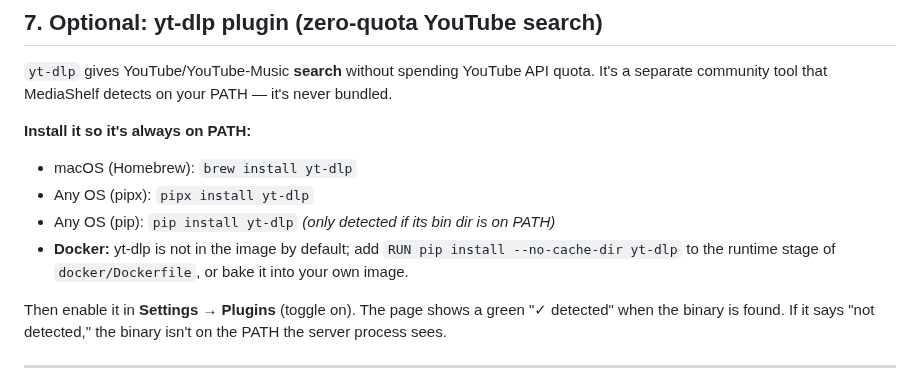
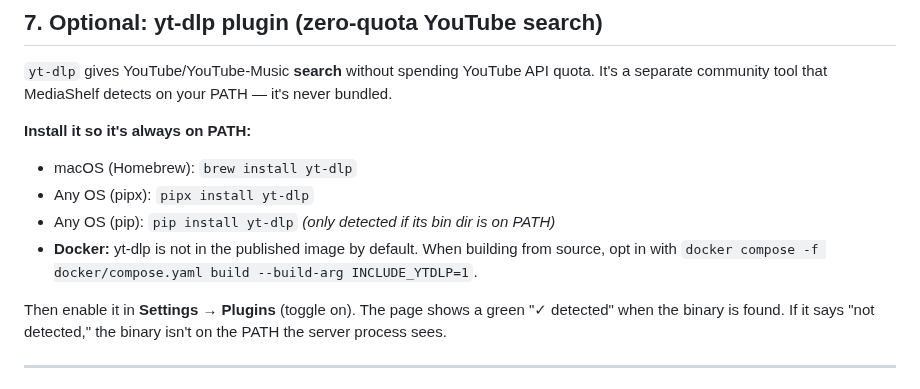
Before and after one commit to ghltshubh/mediashelf, a Markdown page: docs/INSTALL.md, the part around the change. Drawn GitHub-style.

Commit message:
README hero screenshot; optional yt-dlp Docker build arg
- docs/img/home.jpg: the Home shelf (music rail, Because-you-saved, watchlist,
  popular) embedded at the top of the README.
- Dockerfile: INCLUDE_YTDLP build arg (default 0) — yt-dlp stays out of
  official images per the plugin boundary, but source builds can opt in with
  one flag; INSTALL.md updated accordingly.

```diff
--- a/docs/INSTALL.md
+++ b/docs/INSTALL.md
@@ -219,8 +219,8 @@ community tool that MediaShelf detects on your PATH — it's never bundled.
 - macOS (Homebrew): `brew install yt-dlp`
 - Any OS (pipx): `pipx install yt-dlp`
 - Any OS (pip): `pip install yt-dlp` *(only detected if its bin dir is on PATH)*
-- **Docker:** yt-dlp is not in the image by default; add `RUN pip install --no-cache-dir yt-dlp` to
-  the runtime stage of `docker/Dockerfile`, or bake it into your own image.
+- **Docker:** yt-dlp is not in the published image by default. When building from source, opt in
+  with `docker compose -f docker/compose.yaml build --build-arg INCLUDE_YTDLP=1`.
 
 Then enable it in **Settings → Plugins** (toggle on). The page shows a green "✓ detected" when the
 binary is found. If it says "not detected," the binary isn't on the PATH the server process sees.
```
Also changed, not shown: README.md (+2 -0 lines), docs/img/home.jpg (added), 1 other file.
